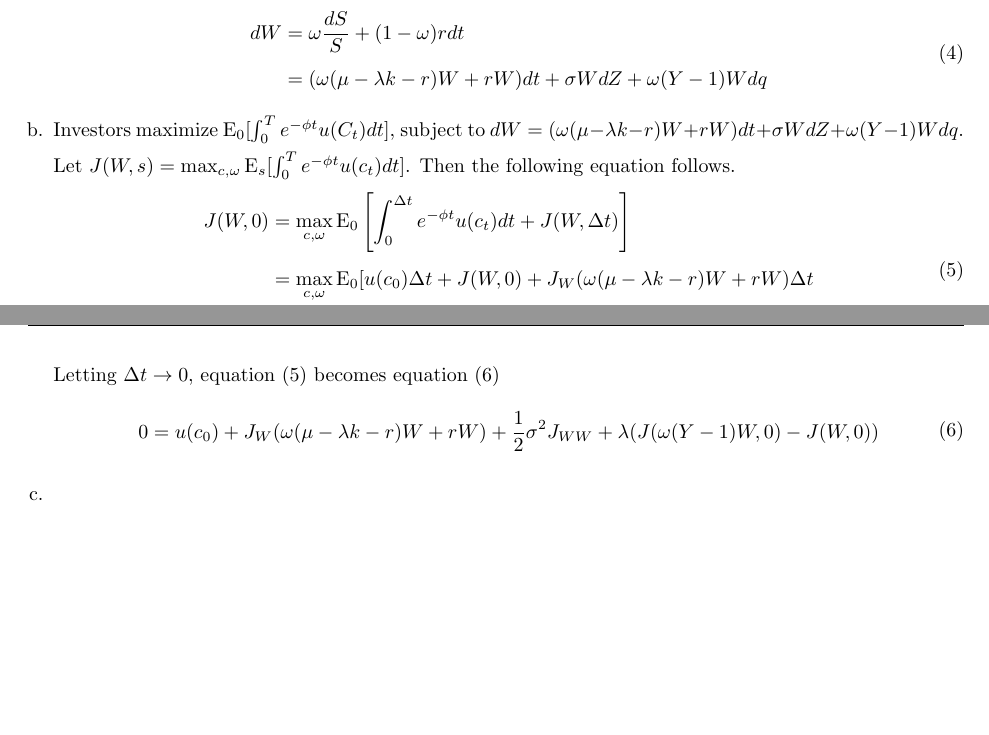
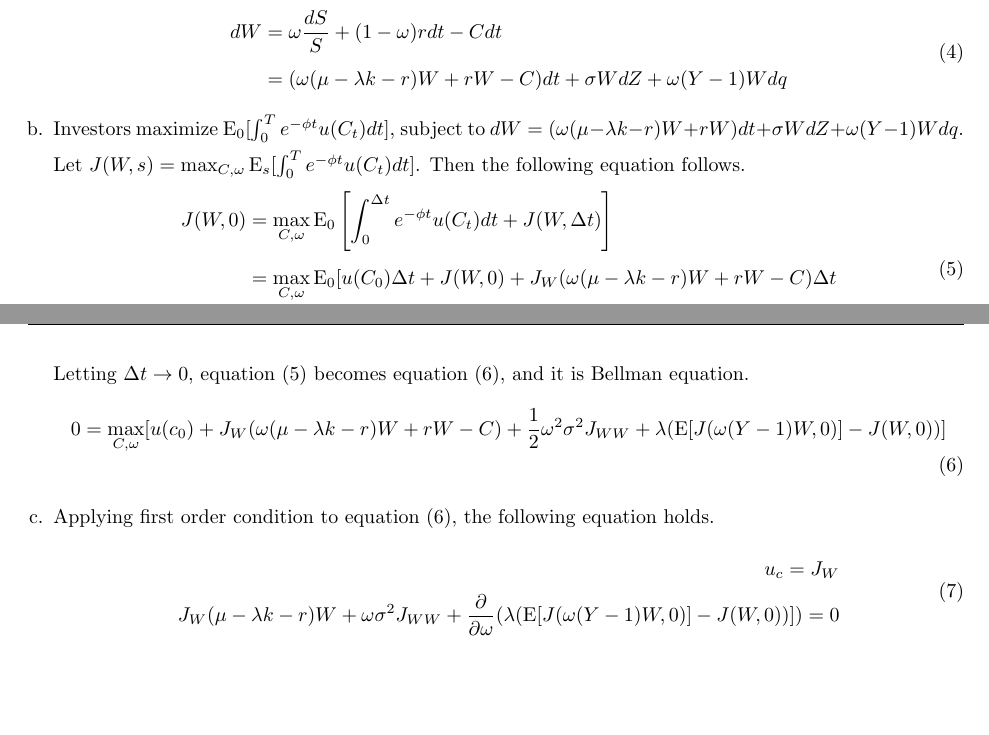
Before and after one commit to wbpark91/FIN591, a LaTeX problem sheet (Homework/HW3/FIN591_HW3.tex): two parts of pages 2 and 3 of 3, joined at a grey line, cut so that both start at the same text. Compiled offline with pdfLaTeX.

Commit message:
problem 2 solved

```diff
--- a/Homework/HW3/FIN591_HW3.tex
+++ b/Homework/HW3/FIN591_HW3.tex
@@ -212,8 +212,8 @@
         constraint is derived as follows.
         \begin{equation}
             \begin{aligned}
-                dW  &= \omega \frac{dS}{S} + (1 - \omega) rdt   \\
-                    &= (\omega(\mu - \lambda k - r)W + rW)dt + \sigma W dZ
+                dW  &= \omega \frac{dS}{S} + (1 - \omega) rdt - Cdt   \\
+                    &= (\omega(\mu - \lambda k - r)W + rW - C)dt + \sigma W dZ
                         + \omega(Y - 1)Wdq
             \end{aligned}
             \label{eq:prob2-a}
@@ -222,29 +222,39 @@
         Investors maximize $\E_0[\int_0^T e^{-\phi t}u(C_t)dt]$, subject to
         $dW = (\omega(\mu - \lambda k - r)W + rW)dt + \sigma W dZ
             + \omega(Y - 1)Wdq$.
-        Let $J(W, s) = \max_{c, \omega} \E_s[\int_0^T e^{-\phi t}u(c_t)dt]$. Then the
+        Let $J(W, s) = \max_{C, \omega} \E_s[\int_0^T e^{-\phi t}u(C_t)dt]$. Then the
         following equation follows.
         \begin{equation}
             \begin{aligned}
-                J(W, 0) &= \max_{c, \omega} \E_0 \left[ \int_0^{\Delta t} e^{-\phi t}u(c_t)dt
+                J(W, 0) &= \max_{C, \omega} \E_0 \left[ \int_0^{\Delta t} e^{-\phi t}u(C_t)dt
                                     + J(W, \Delta t) \right]    \\
-                        &= \max_{c, \omega} \E_0 [ u(c_0)\Delta t
-                        + J(W, 0) + J_W(\omega(\mu - \lambda k - r)W + rW)\Delta t  \\
-                        &+ \frac{1}{2} \sigma^2 J_{WW}\Delta t
+                        &= \max_{C, \omega} \E_0 [ u(C_0)\Delta t
+                        + J(W, 0) + J_W(\omega(\mu - \lambda k - r)W + rW - C)\Delta t  \\
+                        &+ \frac{1}{2} \omega^2 \sigma^2 J_{WW}\Delta t
                         + (J(\omega(Y - 1)W, 0) - J(W, 0))dq ]
             \end{aligned}
             \label{eq:prob2-b-1}
         \end{equation}
         Letting $\Delta t \to 0$, equation (\ref{eq:prob2-b-1}) becomes
-        equation (\ref{eq:prob2-b-2})
+        equation (\ref{eq:prob2-b-2}), and it is Bellman equation.
         \begin{equation}
             \begin{aligned}
-                0 = u(c_0) + J_W(\omega(\mu - \lambda k - r)W + rW)
-                 + \frac{1}{2} \sigma^2 J_{WW} + \lambda(J(\omega(Y - 1)W, 0) - J(W, 0))
+                0 = \max_{C, \omega} [u(c_0) + J_W(\omega(\mu - \lambda k - r)W + rW - C)
+                 + \frac{1}{2} \omega^2 \sigma^2 J_{WW} + \lambda(\E[J(\omega(Y - 1)W, 0)] - J(W, 0))]
             \end{aligned}
             \label{eq:prob2-b-2}
         \end{equation}
         \item   %% c.
+        Applying first order condition to equation (\ref{eq:prob2-b-2}),
+        the following equation holds.
+        \begin{equation}
+            \begin{aligned}
+                u_c     = J_W  \\
+                J_W(\mu - \lambda k - r)W + \omega \sigma^2 J_{WW} +
+                \frac{\partial}{\partial \omega}(\lambda(\E[J(\omega(Y - 1)W, 0)] - J(W, 0))]) = 0
+            \end{aligned}
+            \label{eq:prob2-c}
+        \end{equation}
     \end{enumerate}
 \end{homeworkProblem}
 \end{document}
```
Also changed, not shown: Homework/HW3/FIN591_HW3.pdf, 4 other files.
